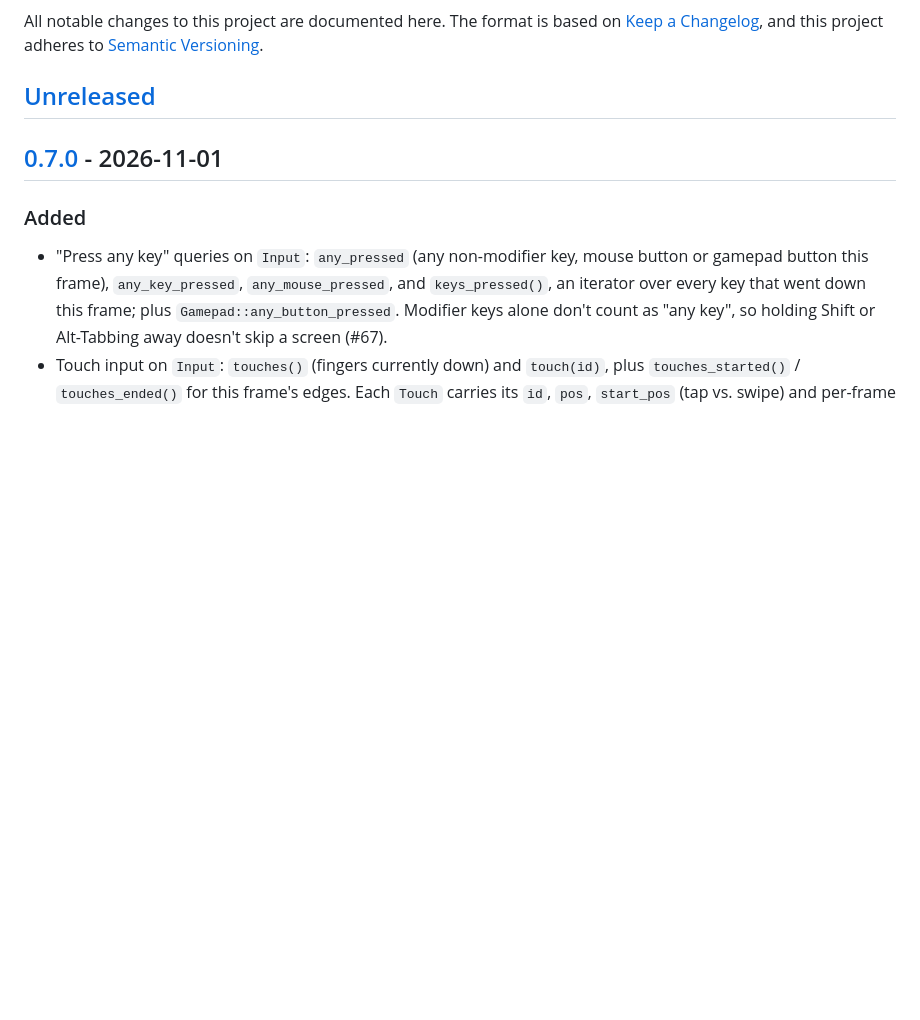
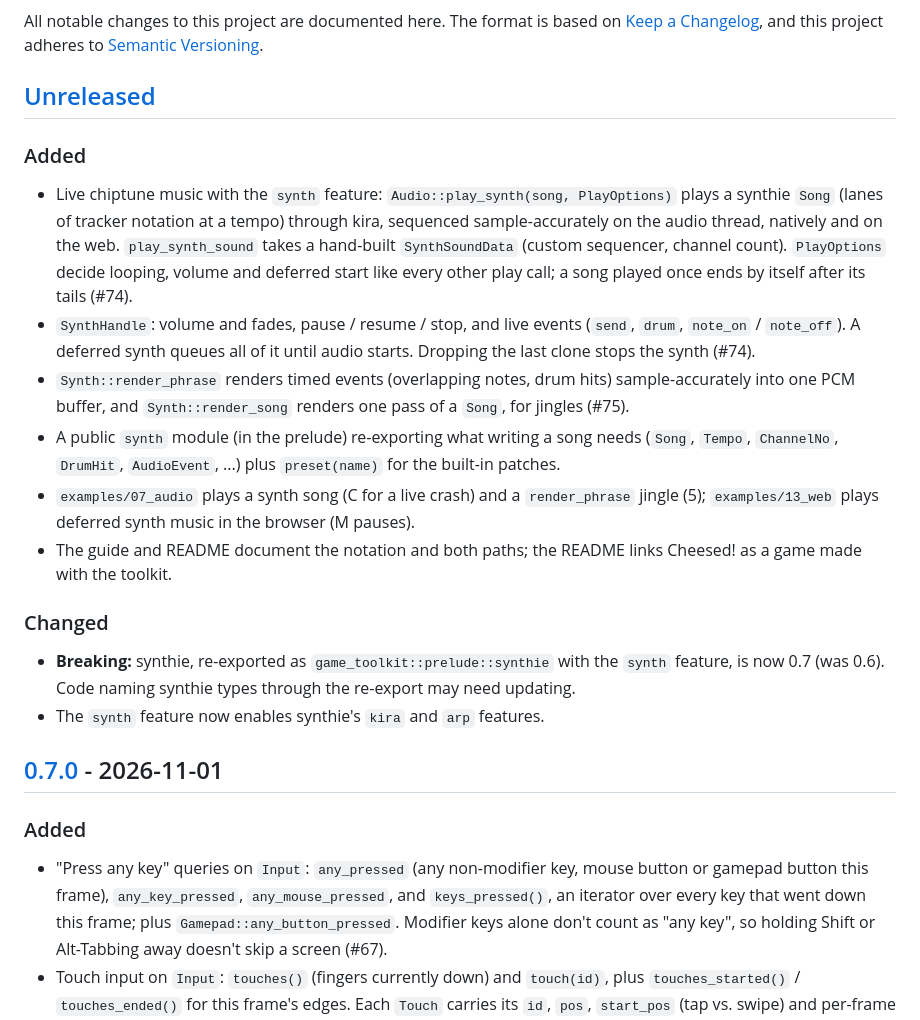
Before and after one commit to sunsided/game-toolkit, a Markdown page: CHANGELOG.md, the part around the change. Drawn GitHub-style; blank space fills up the shorter version.

Commit message:
Add the synth music changes to the changelog

```diff
--- a/CHANGELOG.md
+++ b/CHANGELOG.md
@@ -5,6 +5,34 @@ All notable changes to this project are documented here. The format is based on
 [Semantic Versioning](https://semver.org/spec/v2.0.0.html).
 
 ## [Unreleased]
+
+### Added
+
+- Live chiptune music with the `synth` feature: `Audio::play_synth(song, PlayOptions)` plays a
+  synthie `Song` (lanes of tracker notation at a tempo) through kira, sequenced
+  sample-accurately on the audio thread, natively and on the web. `play_synth_sound` takes a
+  hand-built `SynthSoundData` (custom sequencer, channel count). `PlayOptions` decide looping,
+  volume and deferred start like every other play call; a song played once ends by itself after
+  its tails (#74).
+- `SynthHandle`: volume and fades, pause / resume / stop, and live events (`send`, `drum`,
+  `note_on` / `note_off`). A deferred synth queues all of it until audio starts. Dropping the
+  last clone stops the synth (#74).
+- `Synth::render_phrase` renders timed events (overlapping notes, drum hits) sample-accurately
+  into one PCM buffer, and `Synth::render_song` renders one pass of a `Song`, for jingles (#75).
+- A public `synth` module (in the prelude) re-exporting what writing a song needs (`Song`,
+  `Tempo`, `ChannelNo`, `DrumHit`, `AudioEvent`, ...) plus `preset(name)` for the built-in
+  patches.
+- `examples/07_audio` plays a synth song (C for a live crash) and a `render_phrase` jingle (5);
+  `examples/13_web` plays deferred synth music in the browser (M pauses).
+- The guide and README document the notation and both paths; the README links Cheesed! as a
+  game made with the toolkit.
+
+### Changed
+
+- **Breaking:** synthie, re-exported as `game_toolkit::prelude::synthie` with the `synth`
+  feature, is now 0.7 (was 0.6). Code naming synthie types through the re-export may need
+  updating.
+- The `synth` feature now enables synthie's `kira` and `arp` features.
 
 ## [0.7.0] - 2026-11-01
 
```
